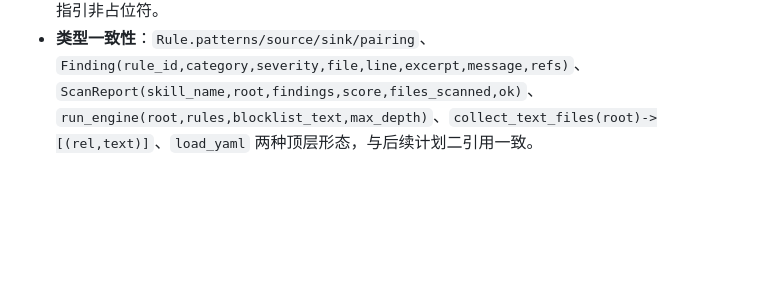
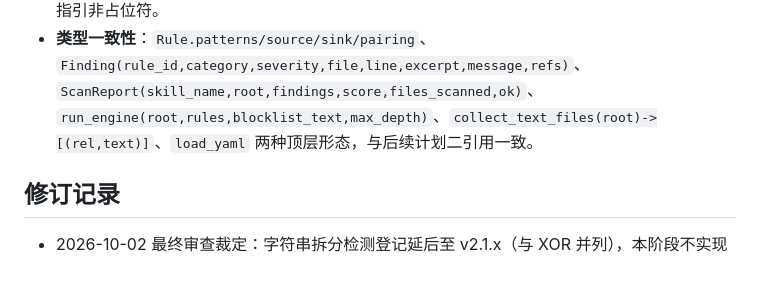
Before and after one commit to BlackTor-tor/skill-radar, a Markdown page: docs/plans/2026-10-02-scan-engine.md, the part around the change. Rendered like a GitHub page; blank space fills up the shorter version.

```diff
--- a/docs/plans/2026-10-02-scan-engine.md
+++ b/docs/plans/2026-10-02-scan-engine.md
@@ -828,3 +828,7 @@ def resolve_target(target, timeout=120):
 - **规格覆盖**：规格 §3 三层引擎（任务 4/5/6）、§3 规则 schema（任务 2/任务 15-计划二填充 defaults.yaml）、§6 scan 行（任务 9/10）、§8 永不执行/解码上限（任务 3/6 的上限参数）、误报哲学（报告建议文案）。§4-5 属计划二。无遗漏。
 - **占位符扫描**：无"待定/TODO/类似任务 N"；任务 2 中 re.error 包装以注释给出替换行，属实现指引非占位符。
 - **类型一致性**：`Rule.patterns/source/sink/pairing`、`Finding(rule_id,category,severity,file,line,excerpt,message,refs)`、`ScanReport(skill_name,root,findings,score,files_scanned,ok)`、`run_engine(root,rules,blocklist_text,max_depth)`、`collect_text_files(root)->[(rel,text)]`、`load_yaml` 两种顶层形态，与后续计划二引用一致。
+
+## 修订记录
+
+- 2026-10-02 最终审查裁定：字符串拆分检测登记延后至 v2.1.x（与 XOR 并列），本阶段不实现
```
Also changed, not shown: docs/specs/2026-10-02-security-module-design.md (+1 -1 lines).
